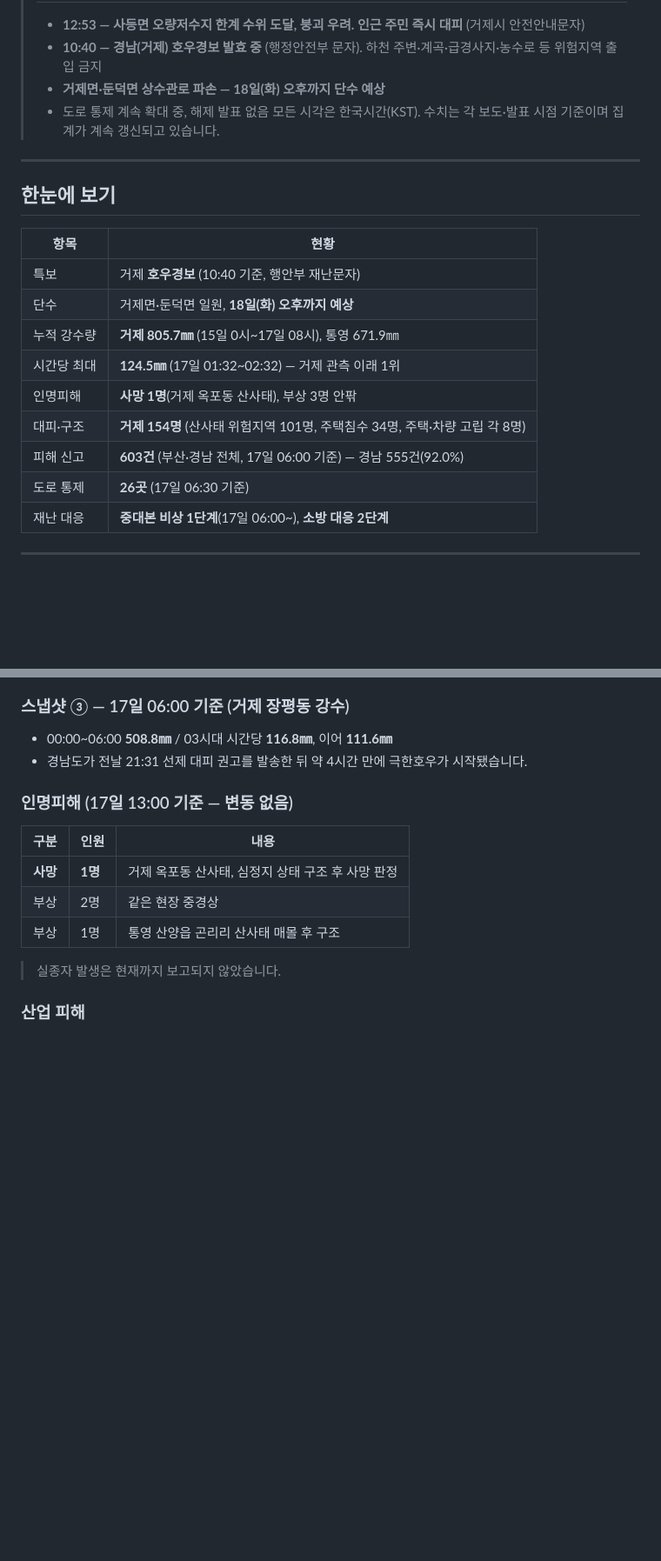
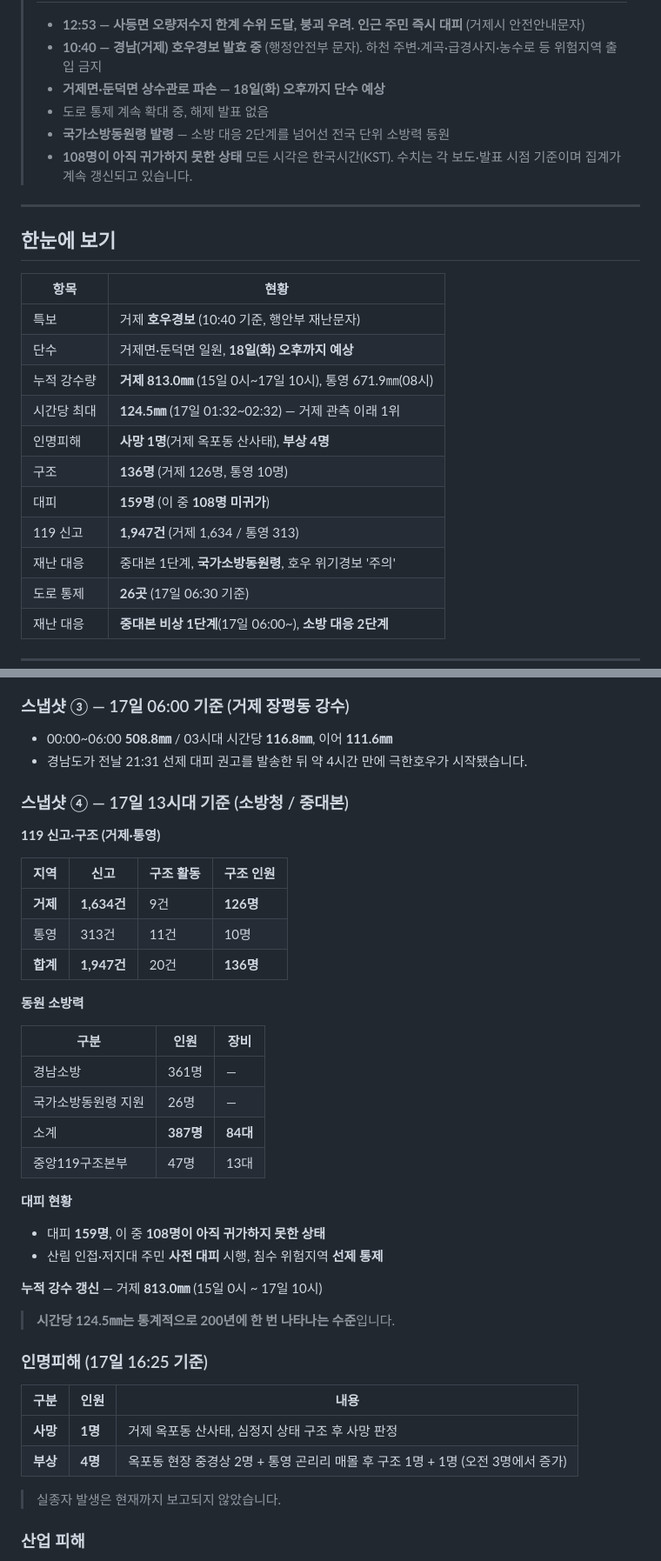
Before and after one commit to peterpantong/-, a Markdown page: geoje-heavy-rain-2026-08.md, 2 parts joined by grey strips. Shown at 87% size. GitHub-like rendering; blank space fills up the shorter version.

Commit message:
16:25 KST 갱신 - 국가소방동원령 발령, 피해 집계 대폭 갱신
- 국가소방동원령 발령 및 동원 소방력(387명·84대, 중앙119 47명·13대) 반영
- 119 신고 1947건(거제 1634/통영 313), 구조 136명 스냅샷 추가
- 대피 159명·미귀가 108명, 부상 3명→4명, 누적 813.0mm로 갱신
- 시간당 124.5mm가 200년 빈도 수준임을 명시
- 통영 시내버스 운행 중단, 특별교부세 30억·구호비 4천만원 추가
- 출처 6건 추가

Co-Authored-By: Claude Opus 5 <noreply@anthropic.com>
Claude-Session: https://claude.ai/code/session_01UgRQEXkPLhvwMdAQ6RGTPx

```diff
--- a/geoje-heavy-rain-2026-08.md
+++ b/geoje-heavy-rain-2026-08.md
@@ -7,6 +7,8 @@
 > - **10:40 — 경남(거제) 호우경보 발효 중** (행정안전부 문자). 하천 주변·계곡·급경사지·농수로 등 위험지역 출입 금지
 > - **거제면·둔덕면 상수관로 파손 — 18일(화) 오후까지 단수 예상**
 > - 도로 통제 계속 확대 중, 해제 발표 없음
+> - **국가소방동원령 발령** — 소방 대응 2단계를 넘어선 전국 단위 소방력 동원
+> - **108명이 아직 귀가하지 못한 상태**
 > 모든 시각은 한국시간(KST). 수치는 각 보도·발표 시점 기준이며 집계가 계속 갱신되고 있습니다.
 
 ---
@@ -17,11 +19,13 @@
 |---|---|
 | 특보 | 거제 **호우경보** (10:40 기준, 행안부 재난문자) |
 | 단수 | 거제면·둔덕면 일원, **18일(화) 오후까지 예상** |
-| 누적 강수량 | **거제 805.7㎜** (15일 0시~17일 08시), 통영 671.9㎜ |
+| 누적 강수량 | **거제 813.0㎜** (15일 0시~17일 10시), 통영 671.9㎜(08시) |
 | 시간당 최대 | **124.5㎜** (17일 01:32~02:32) — 거제 관측 이래 1위 |
-| 인명피해 | **사망 1명**(거제 옥포동 산사태), 부상 3명 안팎 |
-| 대피·구조 | **거제 154명** (산사태 위험지역 101명, 주택침수 34명, 주택·차량 고립 각 8명) |
-| 피해 신고 | **603건** (부산·경남 전체, 17일 06:00 기준) — 경남 555건(92.0%) |
+| 인명피해 | **사망 1명**(거제 옥포동 산사태), **부상 4명** |
+| 구조 | **136명** (거제 126명, 통영 10명) |
+| 대피 | **159명** (이 중 **108명 미귀가**) |
+| 119 신고 | **1,947건** (거제 1,634 / 통영 313) |
+| 재난 대응 | 중대본 1단계, **국가소방동원령**, 호우 위기경보 '주의' |
 | 도로 통제 | **26곳** (17일 06:30 기준) |
 | 재난 대응 | **중대본 비상 1단계**(17일 06:00~), **소방 대응 2단계** |
 
@@ -202,13 +208,39 @@
 - 00:00~06:00 **508.8㎜** / 03시대 시간당 **116.8㎜**, 이어 **111.6㎜**
 - 경남도가 전날 21:31 선제 대피 권고를 발송한 뒤 약 4시간 만에 극한호우가 시작됐습니다.
 
-### 인명피해 (17일 13:00 기준 — 변동 없음)
+### 스냅샷 ④ — 17일 13시대 기준 (소방청 / 중대본)
+
+**119 신고·구조 (거제·통영)**
+
+| 지역 | 신고 | 구조 활동 | 구조 인원 |
+|---|---|---|---|
+| **거제** | **1,634건** | 9건 | **126명** |
+| 통영 | 313건 | 11건 | 10명 |
+| **합계** | **1,947건** | 20건 | **136명** |
+
+**동원 소방력**
+
+| 구분 | 인원 | 장비 |
+|---|---|---|
+| 경남소방 | 361명 | — |
+| 국가소방동원령 지원 | 26명 | — |
+| 소계 | **387명** | **84대** |
+| 중앙119구조본부 | 47명 | 13대 |
+
+**대피 현황**
+- 대피 **159명**, 이 중 **108명이 아직 귀가하지 못한 상태**
+- 산림 인접·저지대 주민 **사전 대피** 시행, 침수 위험지역 **선제 통제**
+
+**누적 강수 갱신** — 거제 **813.0㎜** (15일 0시 ~ 17일 10시)
+
+> **시간당 124.5㎜는 통계적으로 200년에 한 번 나타나는 수준**입니다.
+
+### 인명피해 (17일 16:25 기준)
 
 | 구분 | 인원 | 내용 |
 |---|---|---|
 | **사망** | **1명** | 거제 옥포동 산사태, 심정지 상태 구조 후 사망 판정 |
-| 부상 | 2명 | 같은 현장 중경상 |
-| 부상 | 1명 | 통영 산양읍 곤리리 산사태 매몰 후 구조 |
+| **부상** | **4명** | 옥포동 현장 중경상 2명 + 통영 곤리리 매몰 후 구조 1명 + 1명 (오전 3명에서 증가) |
 
 > 실종자 발생은 현재까지 보고되지 않았습니다.
 
```
Also changed, not shown: other parts of geoje-heavy-rain-2026-08.md (+13 -1 lines).
